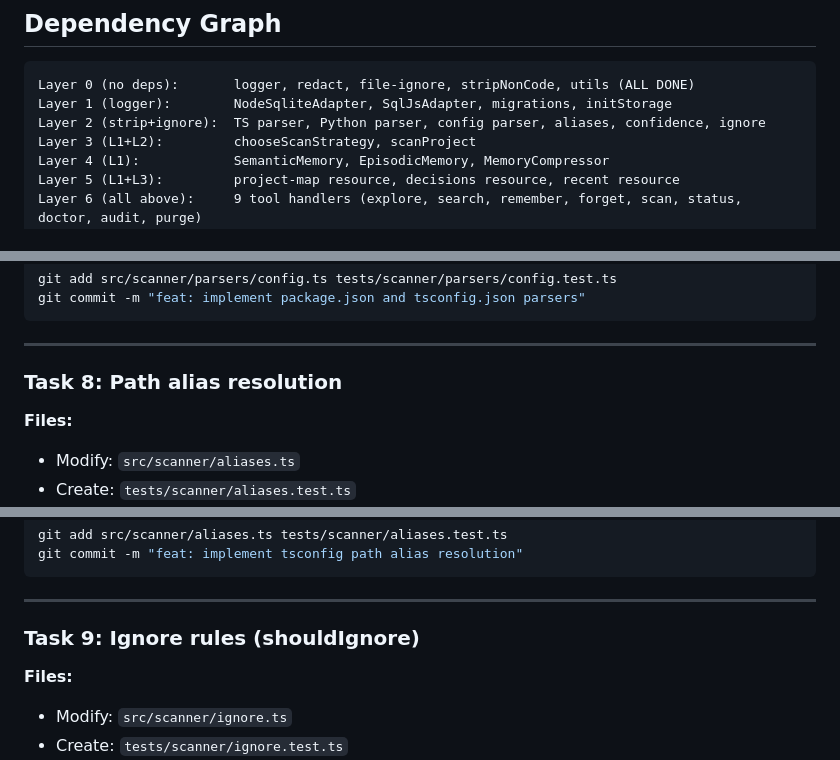
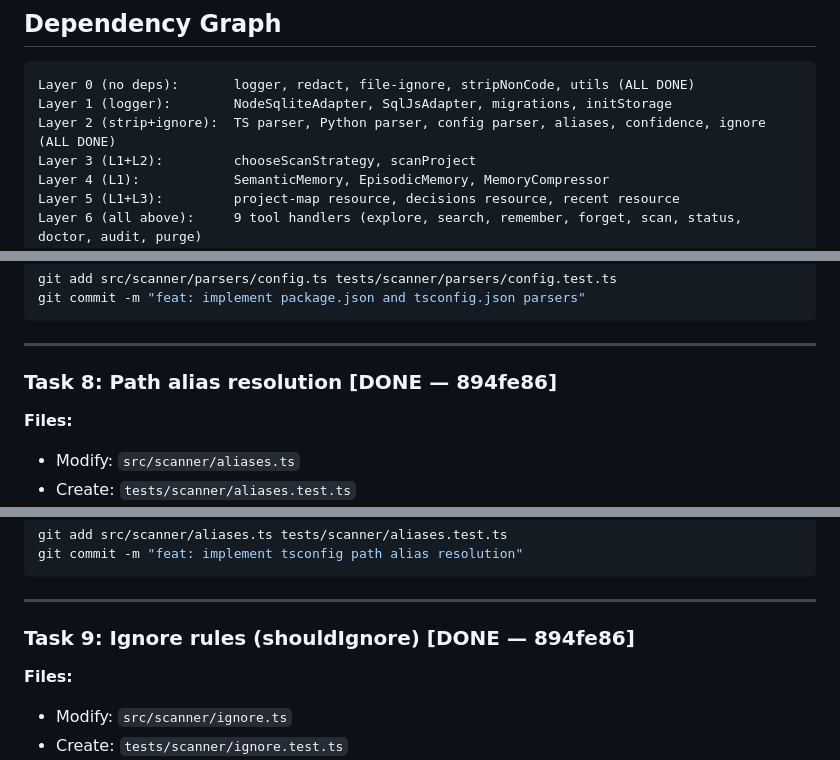
Before and after one commit to Magnifico4625/locus, a Markdown page: docs/plans/2026-02-18-locus-implementation.md, 3 parts joined by grey strips. Rendered like a GitHub page.

Commit message:
docs: mark Tasks 8-10 and Layer 2 as DONE in implementation plan
Co-Authored-By: Claude Opus 4.6 <noreply@anthropic.com>

````diff
--- a/docs/plans/2026-02-18-locus-implementation.md
+++ b/docs/plans/2026-02-18-locus-implementation.md
@@ -29,7 +29,7 @@ Every Task tool call MUST include explicit `model` parameter:
 ```
 Layer 0 (no deps):       logger, redact, file-ignore, stripNonCode, utils (ALL DONE)
 Layer 1 (logger):        NodeSqliteAdapter, SqlJsAdapter, migrations, initStorage
-Layer 2 (strip+ignore):  TS parser, Python parser, config parser, aliases, confidence, ignore
+Layer 2 (strip+ignore):  TS parser, Python parser, config parser, aliases, confidence, ignore (ALL DONE)
 Layer 3 (L1+L2):         chooseScanStrategy, scanProject
 Layer 4 (L1):            SemanticMemory, EpisodicMemory, MemoryCompressor
 Layer 5 (L1+L3):         project-map resource, decisions resource, recent resource
@@ -866,7 +866,7 @@ git commit -m "feat: implement package.json and tsconfig.json parsers"
 
 ---
 
-### Task 8: Path alias resolution
+### Task 8: Path alias resolution [DONE — 894fe86]
 
 **Files:**
 - Modify: `src/scanner/aliases.ts`
@@ -949,7 +949,7 @@ git commit -m "feat: implement tsconfig path alias resolution"
 
 ---
 
-### Task 9: Ignore rules (shouldIgnore)
+### Task 9: Ignore rules (shouldIgnore) [DONE — 894fe86]
 
 **Files:**
 - Modify: `src/scanner/ignore.ts`
````
Also changed, not shown: other parts of docs/plans/2026-02-18-locus-implementation.md (+1 -1 lines).
